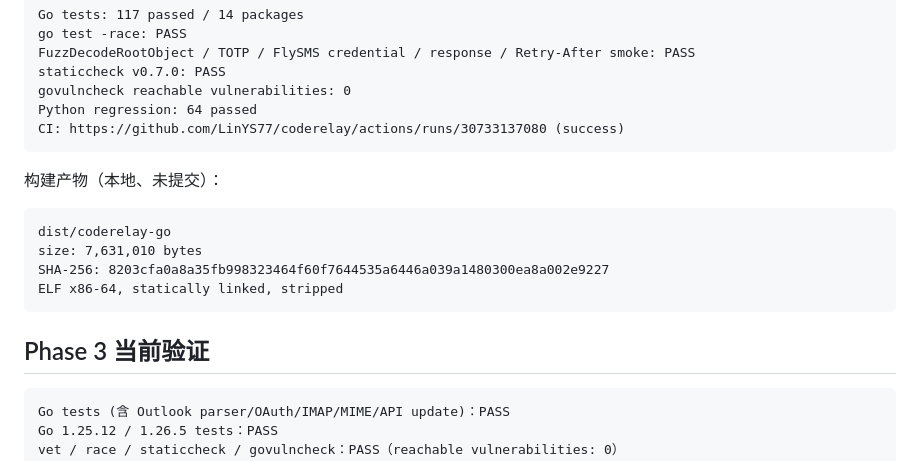
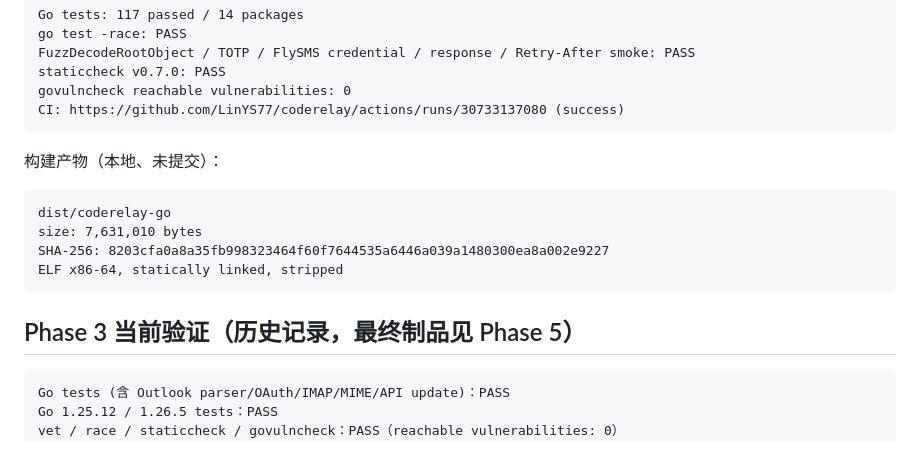
Before and after one commit to LinYS77/coderelay, a Markdown page: docs/Go重写进度.md, the part around one of its changes. Rendered like a GitHub page.

````diff
--- a/docs/Go重写进度.md
+++ b/docs/Go重写进度.md
@@ -212,7 +260,6 @@ go test -race: PASS
 FuzzDecodeRootObject / TOTP / FlySMS credential / response / Retry-After smoke: PASS
 staticcheck v0.7.0: PASS
 govulncheck reachable vulnerabilities: 0
-Python regression: 64 passed
 CI: https://github.com/LinYS77/coderelay/actions/runs/30733137080 (success)
 ```
 
@@ -225,7 +272,7 @@ SHA-256: 8203cfa0a8a35fb998323464f60f7644535a6446a039a1480300ea8a002e9227
 ELF x86-64, statically linked, stripped
 ```
 
-## Phase 3 当前验证
+## Phase 3 当前验证（历史记录，最终制品见 Phase 5）
 
 ```text
 Go tests (含 Outlook parser/OAuth/IMAP/MIME/API update)：PASS
````
Also changed, not shown: other parts of docs/Go重写进度.md (+52 -4 lines), docs/Go重写方案书-v1.0.md (+15 -15 lines).
